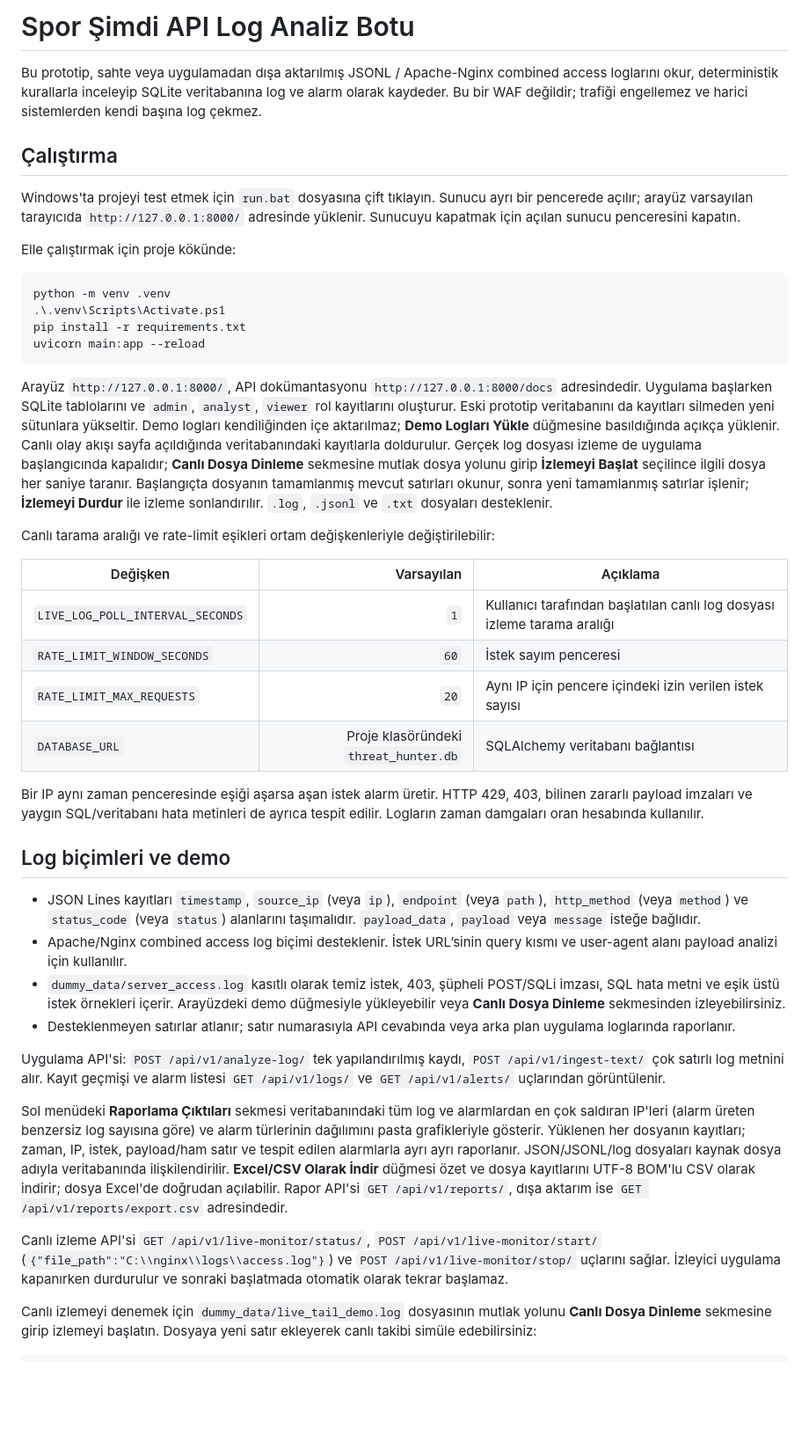
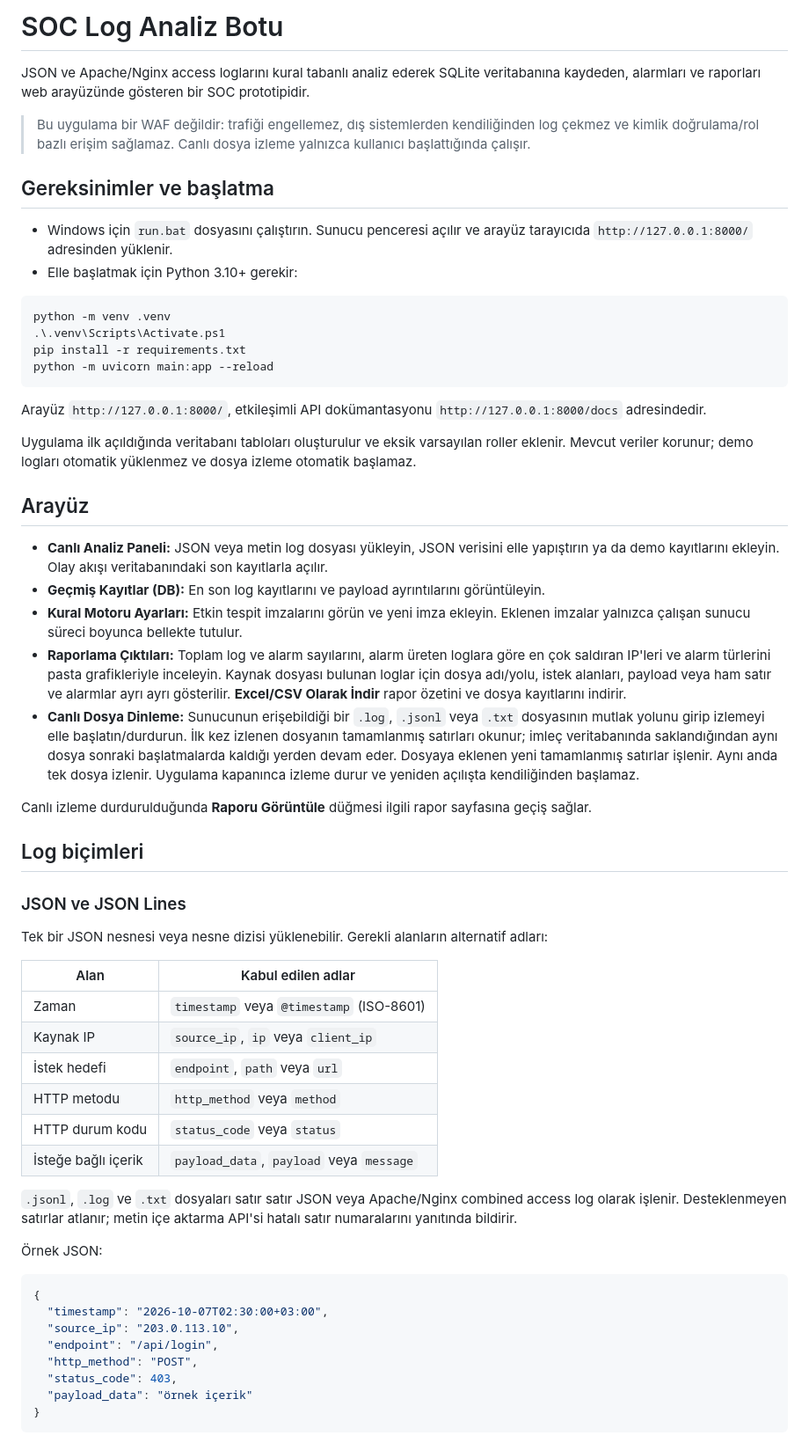
Before and after one commit to alperenalici01/soc_analiz_botu_src, a Markdown page: README.md, the part around one of its changes. Shown at 88% size. GitHub-like rendering; blank space fills up the shorter version.

````diff
--- a/README.md
+++ b/README.md
@@ -1,44 +1,62 @@
-# Spor Şimdi API Log Analiz Botu
+# SOC Log Analiz Botu
 
-Bu prototip, sahte veya uygulamadan dışa aktarılmış JSONL / Apache-Nginx combined access loglarını okur, deterministik kurallarla inceleyip SQLite veritabanına log ve alarm olarak kaydeder. Bu bir WAF değildir; trafiği engellemez ve harici sistemlerden kendi başına log çekmez.
+JSON ve Apache/Nginx access loglarını kural tabanlı analiz ederek SQLite veritabanına kaydeden, alarmları ve raporları web arayüzünde gösteren bir SOC prototipidir.
 
-## Çalıştırma
+> Bu uygulama bir WAF değildir: trafiği engellemez, dış sistemlerden kendiliğinden log çekmez ve kimlik doğrulama/rol bazlı erişim sağlamaz. Canlı dosya izleme yalnızca kullanıcı başlattığında çalışır.
 
-Windows'ta projeyi test etmek için `run.bat` dosyasına çift tıklayın. Sunucu ayrı bir pencerede açılır; arayüz varsayılan tarayıcıda `http://127.0.0.1:8000/` adresinde yüklenir. Sunucuyu kapatmak için açılan sunucu penceresini kapatın.
+## Gereksinimler ve başlatma
 
-Elle çalıştırmak için proje kökünde:
+- Windows için `run.bat` dosyasını çalıştırın. Sunucu penceresi açılır ve arayüz tarayıcıda `http://127.0.0.1:8000/` adresinden yüklenir.
+- Elle başlatmak için Python 3.10+ gerekir:
 
 ```powershell
 python -m venv .venv
 .\.venv\Scripts\Activate.ps1
 pip install -r requirements.txt
-uvicorn main:app --reload
+python -m uvicorn main:app --reload
 ```
 
-Arayüz `http://127.0.0.1:8000/`, API dokümantasyonu `http://127.0.0.1:8000/docs` adresindedir. Uygulama başlarken SQLite tablolarını ve `admin`, `analyst`, `viewer` rol kayıtlarını oluşturur. Eski prototip veritabanını da kayıtları silmeden yeni sütunlara yükseltir. Demo logları kendiliğinden içe aktarılmaz; **Demo Logları Yükle** düğmesine basıldığında açıkça yüklenir. Canlı olay akışı sayfa açıldığında veritabanındaki kayıtlarla doldurulur. Gerçek log dosyası izleme de uygulama başlangıcında kapalıdır; **Canlı Dosya Dinleme** sekmesine mutlak dosya yolunu girip **İzlemeyi Başlat** seçilince ilgili dosya her saniye taranır. Başlangıçta dosyanın tamamlanmış mevcut satırları okunur, sonra yeni tamamlanmış satırlar işlenir; **İzlemeyi Durdur** ile izleme sonlandırılır. `.log`, `.jsonl` ve `.txt` dosyaları desteklenir.
+Arayüz `http://127.0.0.1:8000/`, etkileşimli API dokümantasyonu `http://127.0.0.1:8000/docs` adresindedir.
 
-Canlı tarama aralığı ve rate-limit eşikleri ortam değişkenleriyle değiştirilebilir:
+Uygulama ilk açıldığında veritabanı tabloları oluşturulur ve eksik varsayılan roller eklenir. Mevcut veriler korunur; demo logları otomatik yüklenmez ve dosya izleme otomatik başlamaz.
 
-| Değişken | Varsayılan | Açıklama |
-|---|---:|---|
-| `LIVE_LOG_POLL_INTERVAL_SECONDS` | `1` | Kullanıcı tarafından başlatılan canlı log dosyası izleme tarama aralığı |
-| `RATE_LIMIT_WINDOW_SECONDS` | `60` | İstek sayım penceresi |
-| `RATE_LIMIT_MAX_REQUESTS` | `20` | Aynı IP için pencere içindeki izin verilen istek sayısı |
-| `DATABASE_URL` | Proje klasöründeki `threat_hunter.db` | SQLAlchemy veritabanı bağlantısı |
+## Arayüz
 
-Bir IP aynı zaman penceresinde eşiği aşarsa aşan istek alarm üretir. HTTP 429, 403, bilinen zararlı payload imzaları ve yaygın SQL/veritabanı hata metinleri de ayrıca tespit edilir. Logların zaman damgaları oran hesabında kullanılır.
+- **Canlı Analiz Paneli:** JSON veya metin log dosyası yükleyin, JSON verisini elle yapıştırın ya da demo kayıtlarını ekleyin. Olay akışı veritabanındaki son kayıtlarla açılır.
+- **Geçmiş Kayıtlar (DB):** En son log kayıtlarını ve payload ayrıntılarını görüntüleyin.
+- **Kural Motoru Ayarları:** Etkin tespit imzalarını görün ve yeni imza ekleyin. Eklenen imzalar yalnızca çalışan sunucu süreci boyunca bellekte tutulur.
+- **Raporlama Çıktıları:** Toplam log ve alarm sayılarını, alarm üreten loglara göre en çok saldıran IP'leri ve alarm türlerini pasta grafikleriyle inceleyin. Kaynak dosyası bulunan loglar için dosya adı/yolu, istek alanları, payload veya ham satır ve alarmlar ayrı ayrı gösterilir. **Excel/CSV Olarak İndir** rapor özetini ve dosya kayıtlarını indirir.
+- **Canlı Dosya Dinleme:** Sunucunun erişebildiği bir `.log`, `.jsonl` veya `.txt` dosyasının mutlak yolunu girip izlemeyi elle başlatın/durdurun. İlk kez izlenen dosyanın tamamlanmış satırları okunur; imleç veritabanında saklandığından aynı dosya sonraki başlatmalarda kaldığı yerden devam eder. Dosyaya eklenen yeni tamamlanmış satırlar işlenir. Aynı anda tek dosya izlenir. Uygulama kapanınca izleme durur ve yeniden açılışta kendiliğinden başlamaz.
 
-## Log biçimleri ve demo
+Canlı izleme durdurulduğunda **Raporu Görüntüle** düğmesi ilgili rapor sayfasına geçiş sağlar.
 
-- JSON Lines kayıtları `timestamp`, `source_ip` (veya `ip`), `endpoint` (veya `path`), `http_method` (veya `method`) ve `status_code` (veya `status`) alanlarını taşımalıdır. `payload_data`, `payload` veya `message` isteğe bağlıdır.
-- Apache/Nginx combined access log biçimi desteklenir. İstek URL’sinin query kısmı ve user-agent alanı payload analizi için kullanılır.
-- `dummy_data/server_access.log` kasıtlı olarak temiz istek, 403, şüpheli POST/SQLi imzası, SQL hata metni ve eşik üstü istek örnekleri içerir. Arayüzdeki demo düğmesiyle yükleyebilir veya **Canlı Dosya Dinleme** sekmesinden izleyebilirsiniz.
-- Desteklenmeyen satırlar atlanır; satır numarasıyla API cevabında veya arka plan uygulama loglarında raporlanır.
+## Log biçimleri
 
-Uygulama API'si: `POST /api/v1/analyze-log/` tek yapılandırılmış kaydı, `POST /api/v1/ingest-text/` çok satırlı log metnini alır. Kayıt geçmişi ve alarm listesi `GET /api/v1/logs/` ve `GET /api/v1/alerts/` uçlarından görüntülenir.
+### JSON ve JSON Lines
 
-Sol menüdeki **Raporlama Çıktıları** sekmesi veritabanındaki tüm log ve alarmlardan en çok saldıran IP'leri (alarm üreten benzersiz log sayısına göre) ve alarm türlerinin dağılımını pasta grafikleriyle gösterir. Yüklenen her dosyanın kayıtları; zaman, IP, istek, payload/ham satır ve tespit edilen alarmlarla ayrı ayrı raporlanır. JSON/JSONL/log dosyaları kaynak dosya adıyla veritabanında ilişkilendirilir. **Excel/CSV Olarak İndir** düğmesi özet ve dosya kayıtlarını UTF-8 BOM'lu CSV olarak indirir; dosya Excel'de doğrudan açılabilir. Rapor API'si `GET /api/v1/reports/`, dışa aktarım ise `GET /api/v1/reports/export.csv` adresindedir.
+Tek bir JSON nesnesi veya nesne dizisi yüklenebilir. Gerekli alanların alternatif adları:
 
-Canlı izleme API'si `GET /api/v1/live-monitor/status/`, `POST /api/v1/live-monitor/start/` (`{"file_path":"C:\\nginx\\logs\\access.log"}`) ve `POST /api/v1/live-monitor/stop/` uçlarını sağlar. İzleyici uygulama kapanırken durdurulur ve sonraki başlatmada otomatik olarak tekrar başlamaz.
+| Alan | Kabul edilen adlar |
+|---|---|
+| Zaman | `timestamp` veya `@timestamp` (ISO-8601) |
+| Kaynak IP | `source_ip`, `ip` veya `client_ip` |
+| İstek hedefi | `endpoint`, `path` veya `url` |
+| HTTP metodu | `http_method` veya `method` |
+| HTTP durum kodu | `status_code` veya `status` |
+| İsteğe bağlı içerik | `payload_data`, `payload` veya `message` |
 
-Canlı izlemeyi denemek için `dummy_data/live_tail_demo.log` dosyasının mutlak yolunu **Canlı Dosya Dinleme** sekmesine girip izlemeyi başlatın. Dosyaya yeni satır ekleyerek canlı takibi simüle edebilirsiniz:
+`.jsonl`, `.log` ve `.txt` dosyaları satır satır JSON veya Apache/Nginx combined access log olarak işlenir. Desteklenmeyen satırlar atlanır; metin içe aktarma API'si hatalı satır numaralarını yanıtında bildirir.
+
+Örnek JSON:
+
+```json
+{
+  "timestamp": "2026-10-07T02:30:00+03:00",
+  "source_ip": "203.0.113.10",
+  "endpoint": "/api/login",
+  "http_method": "POST",
+  "status_code": 403,
+  "payload_data": "örnek içerik"
+}
+```
+
````
Also changed, not shown: other parts of README.md (+45 -9 lines).
